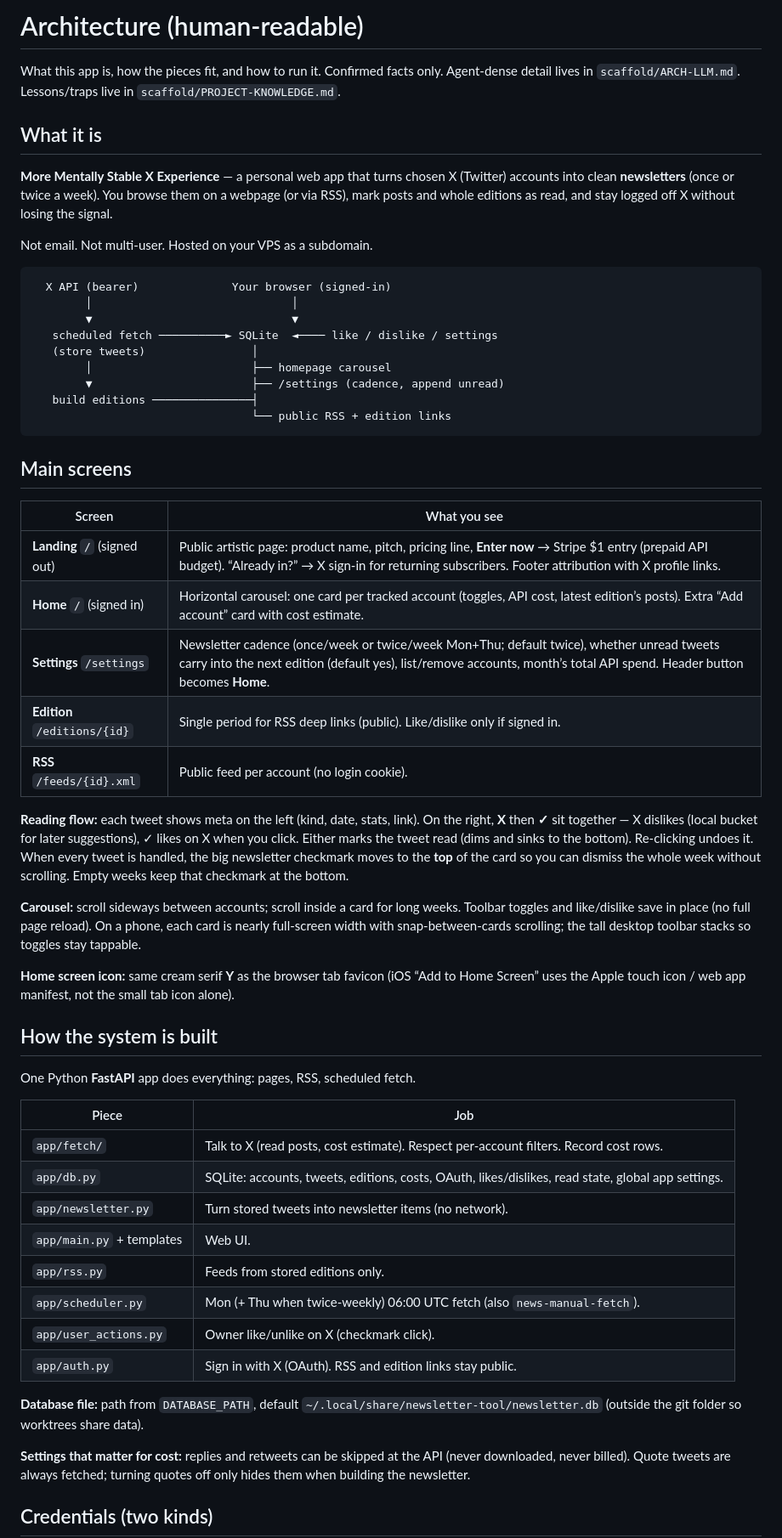
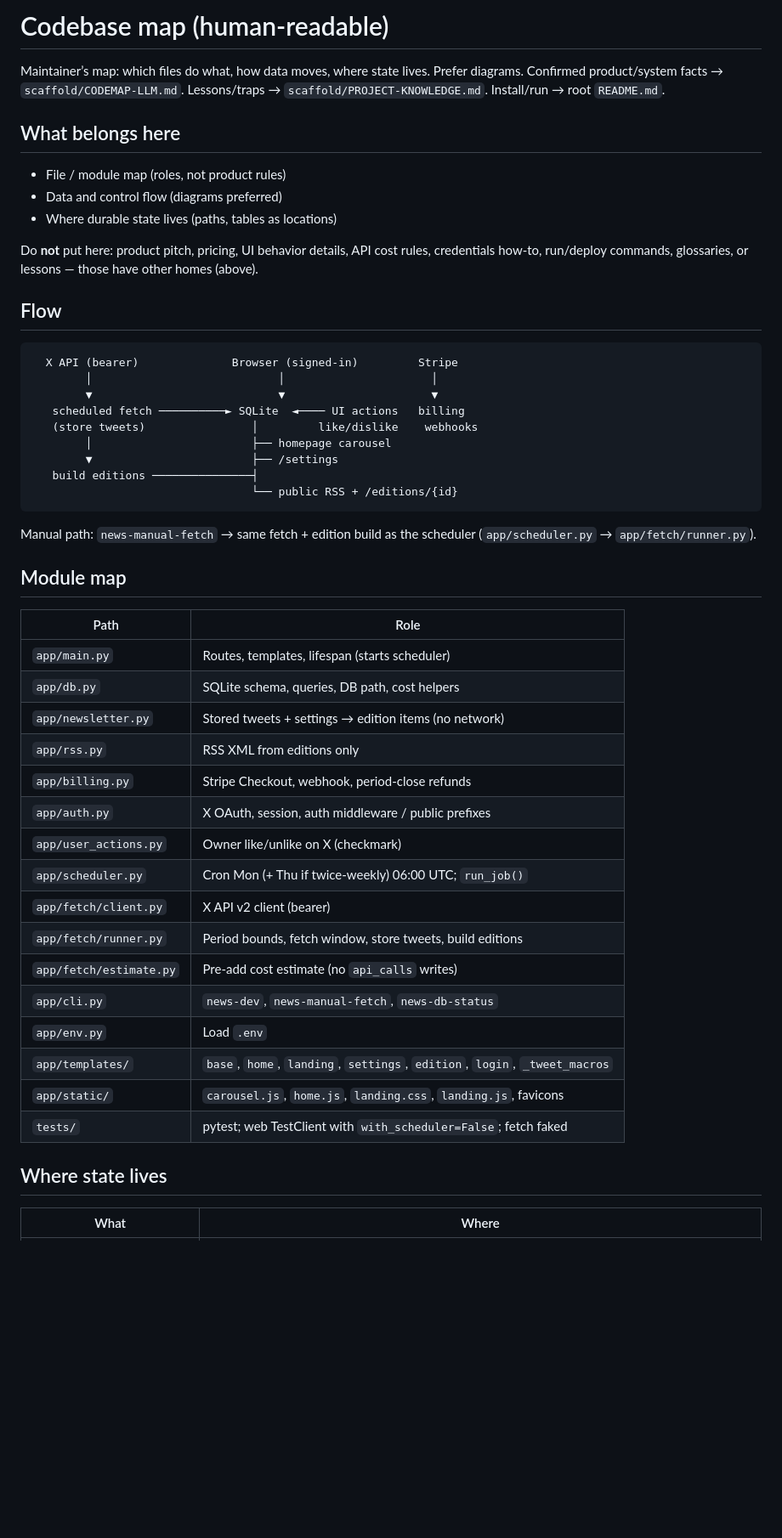
Before and after one commit to jdserenity/newsletter-tool, a Markdown page: scaffold/CODEMAP-HUMAN.md, the part around one of its changes. Shown at 85% size. Rendered like a GitHub page; blank space fills up the shorter version.

Commit message:
Trim CODEMAP-HUMAN to a codebase map only.
Drop product, UI, credentials, and run docs so that file stays files/flows/state; those facts already live in CODEMAP-LLM and the README.

Co-authored-by: Cursor <cursoragent@cursor.com>

````diff
--- a/scaffold/CODEMAP-HUMAN.md
+++ b/scaffold/CODEMAP-HUMAN.md
@@ -1,59 +1,53 @@
-# Architecture (human-readable)
+# Codebase map (human-readable)
 
-What this app is, how the pieces fit, and how to run it. Confirmed facts only. Agent-dense detail lives in `scaffold/ARCH-LLM.md`. Lessons/traps live in `scaffold/PROJECT-KNOWLEDGE.md`.
+Maintainer’s map: which files do what, how data moves, where state lives. Prefer diagrams. Confirmed product/system facts → `scaffold/CODEMAP-LLM.md`. Lessons/traps → `scaffold/PROJECT-KNOWLEDGE.md`. Install/run → root `README.md`.
 
-## What it is
+## What belongs here
 
-**More Mentally Stable X Experience** — a personal web app that turns chosen X (Twitter) accounts into clean **newsletters** (once or twice a week). You browse them on a webpage (or via RSS), mark posts and whole editions as read, and stay logged off X without losing the signal.
+- File / module map (roles, not product rules)
+- Data and control flow (diagrams preferred)
+- Where durable state lives (paths, tables as locations)
 
-Not email. Not multi-user. Hosted on your VPS as a subdomain.
+Do **not** put here: product pitch, pricing, UI behavior details, API cost rules, credentials how-to, run/deploy commands, glossaries, or lessons — those have other homes (above).
+
+## Flow
 
 ```
-  X API (bearer)              Your browser (signed-in)
-        │                              │
-        ▼                              ▼
-   scheduled fetch ──────────► SQLite  ◄──── like / dislike / settings
-   (store tweets)                │
+  X API (bearer)              Browser (signed-in)         Stripe
+        │                            │                      │
+        ▼                            ▼                      ▼
+   scheduled fetch ──────────► SQLite  ◄──── UI actions   billing
+   (store tweets)                │         like/dislike    webhooks
         │                        ├── homepage carousel
-        ▼                        ├── /settings (cadence, append unread)
+        ▼                        ├── /settings
    build editions ───────────────┤
-                                 └── public RSS + edition links
+                                 └── public RSS + /editions/{id}
 ```
 
-## Main screens
+Manual path: `news-manual-fetch` → same fetch + edition build as the scheduler (`app/scheduler.py` → `app/fetch/runner.py`).
 
-| Screen | What you see |
+## Module map
+
+| Path | Role |
 | --- | --- |
-| **Landing** `/` (signed out) | Public artistic page: product name, pitch, pricing line, **Enter now** → Stripe $1 entry (prepaid API budget). “Already in?” → X sign-in for returning subscribers. Footer attribution with X profile links. |
-| **Home** `/` (signed in) | Horizontal carousel: one card per tracked account (toggles, API cost, latest edition’s posts). Extra “Add account” card with cost estimate. |
-| **Settings** `/settings` | Newsletter cadence (once/week or twice/week Mon+Thu; default twice), whether unread tweets carry into the next edition (default yes), list/remove accounts, month’s total API spend. Header button becomes **Home**. |
-| **Edition** `/editions/{id}` | Single period for RSS deep links (public). Like/dislike only if signed in. |
-| **RSS** `/feeds/{id}.xml` | Public feed per account (no login cookie). |
+| `app/main.py` | Routes, templates, lifespan (starts scheduler) |
+| `app/db.py` | SQLite schema, queries, DB path, cost helpers |
+| `app/newsletter.py` | Stored tweets + settings → edition items (no network) |
+| `app/rss.py` | RSS XML from editions only |
+| `app/billing.py` | Stripe Checkout, webhook, period-close refunds |
+| `app/auth.py` | X OAuth, session, auth middleware / public prefixes |
+| `app/user_actions.py` | Owner like/unlike on X (checkmark) |
+| `app/scheduler.py` | Cron Mon (+ Thu if twice-weekly) 06:00 UTC; `run_job()` |
+| `app/fetch/client.py` | X API v2 client (bearer) |
+| `app/fetch/runner.py` | Period bounds, fetch window, store tweets, build editions |
+| `app/fetch/estimate.py` | Pre-add cost estimate (no `api_calls` writes) |
+| `app/cli.py` | `news-dev`, `news-manual-fetch`, `news-db-status` |
+| `app/env.py` | Load `.env` |
+| `app/templates/` | `base`, `home`, `landing`, `settings`, `edition`, `login`, `_tweet_macros` |
+| `app/static/` | `carousel.js`, `home.js`, `landing.css`, `landing.js`, favicons |
+| `tests/` | pytest; web TestClient with `with_scheduler=False`; fetch faked |
 
-**Reading flow:** each tweet shows meta on the left (kind, date, stats, link). On the right, **X** then **✓** sit together — X dislikes (local bucket for later suggestions), ✓ likes on X when you click. Either marks the tweet read (dims and sinks to the bottom). Re-clicking undoes it. When every tweet is handled, the big newsletter checkmark moves to the **top** of the card so you can dismiss the whole week without scrolling. Empty weeks keep that checkmark at the bottom.
+## Where state lives
 
-**Carousel:** scroll sideways between accounts; scroll inside a card for long weeks. Toolbar toggles and like/dislike save in place (no full page reload). On a phone, each card is nearly full-screen width with snap-between-cards scrolling; the tall desktop toolbar stacks so toggles stay tappable.
-
-**Home screen icon:** same cream serif **Y** as the browser tab favicon (iOS “Add to Home Screen” uses the Apple touch icon / web app manifest, not the small tab icon alone).
-
-## How the system is built
-
-One Python **FastAPI** app does everything: pages, RSS, scheduled fetch.
-
-| Piece | Job |
+| What | Where |
 | --- | --- |
-| `app/fetch/` | Talk to X (read posts, cost estimate). Respect per-account filters. Record cost rows. |
-| `app/db.py` | SQLite: accounts, tweets, editions, costs, OAuth, likes/dislikes, read state, global app settings. |
-| `app/newsletter.py` | Turn stored tweets into newsletter items (no network). |
-| `app/main.py` + templates | Web UI. |
-| `app/rss.py` | Feeds from stored editions only. |
-| `app/scheduler.py` | Mon (+ Thu when twice-weekly) 06:00 UTC fetch (also `news-manual-fetch`). |
-| `app/user_actions.py` | Owner like/unlike on X (checkmark click). |
-| `app/auth.py` | Sign in with X (OAuth). RSS and edition links stay public. |
-
-**Database file:** path from `DATABASE_PATH`, default `~/.local/share/newsletter-tool/newsletter.db` (outside the git folder so worktrees share data).
-
-**Settings that matter for cost:** replies and retweets can be skipped at the API (never downloaded, never billed). Quote tweets are always fetched; turning quotes off only hides them when building the newsletter.
-
-## Credentials (two kinds)
-
````
Also changed, not shown: other parts of scaffold/CODEMAP-HUMAN.md (+9 -16 lines).
